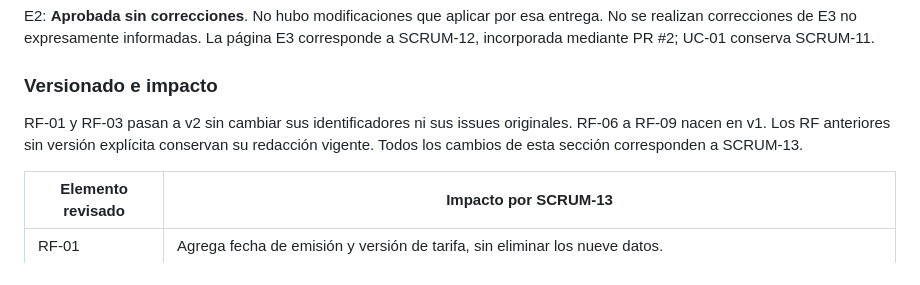
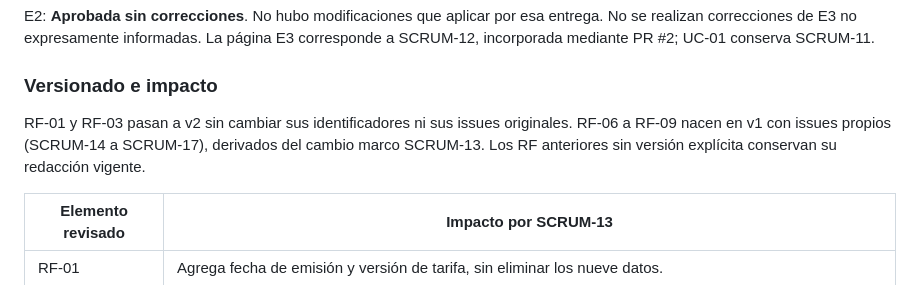
Before and after one commit to incardonag10/sist-de-info-ii-grupo9, a Markdown page: specsv2/requerimientos.md, the part around the change. Rendered like a GitHub page.

Commit message:
SCRUM-13: actualiza trazabilidad de issues nuevos

```diff
--- a/specsv2/requerimientos.md
+++ b/specsv2/requerimientos.md
@@ -20,7 +20,7 @@ E2: **Aprobada sin correcciones**. No hubo modificaciones que aplicar por esa en
 
 ### Versionado e impacto
 
-RF-01 y RF-03 pasan a v2 sin cambiar sus identificadores ni sus issues originales. RF-06 a RF-09 nacen en v1. Los RF anteriores sin versión explícita conservan su redacción vigente. Todos los cambios de esta sección corresponden a SCRUM-13.
+RF-01 y RF-03 pasan a v2 sin cambiar sus identificadores ni sus issues originales. RF-06 a RF-09 nacen en v1 con issues propios (SCRUM-14 a SCRUM-17), derivados del cambio marco SCRUM-13. Los RF anteriores sin versión explícita conservan su redacción vigente.
 
 | Elemento revisado | Impacto por SCRUM-13 |
 | --- | --- |
```
